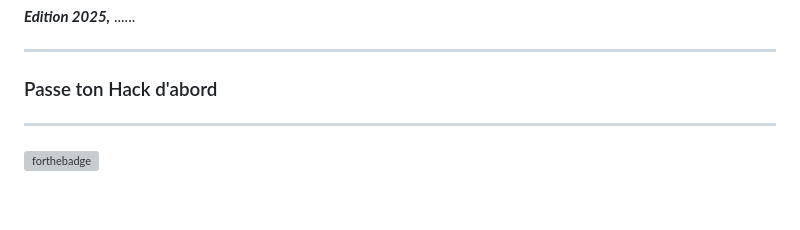
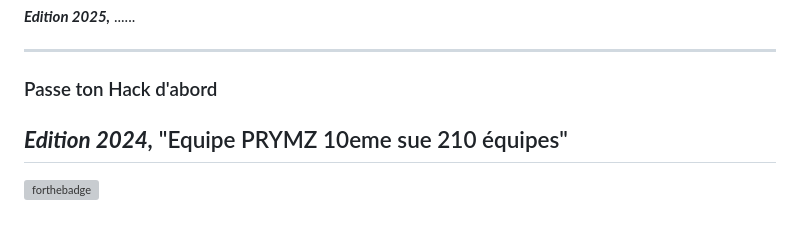
Before and after one commit to profelecmed/profelecmed, a Markdown page: README.md, the part around the change. Drawn GitHub-style; grey boxes are pictures that could not be loaded.

```diff
--- a/README.md
+++ b/README.md
@@ -56,7 +56,7 @@ _**Edition 2025,**_  ......
 
 ----
 ### Passe ton Hack d'abord
-
+_**Edition 2024,**_  "Equipe PRYMZ 10eme sue 210 équipes"
 ----
 ![forthebadge](https://github.com/profelecmed/profelecmed/blob/main/APPROVED%20BY-ELECMED.svg)
 
```
